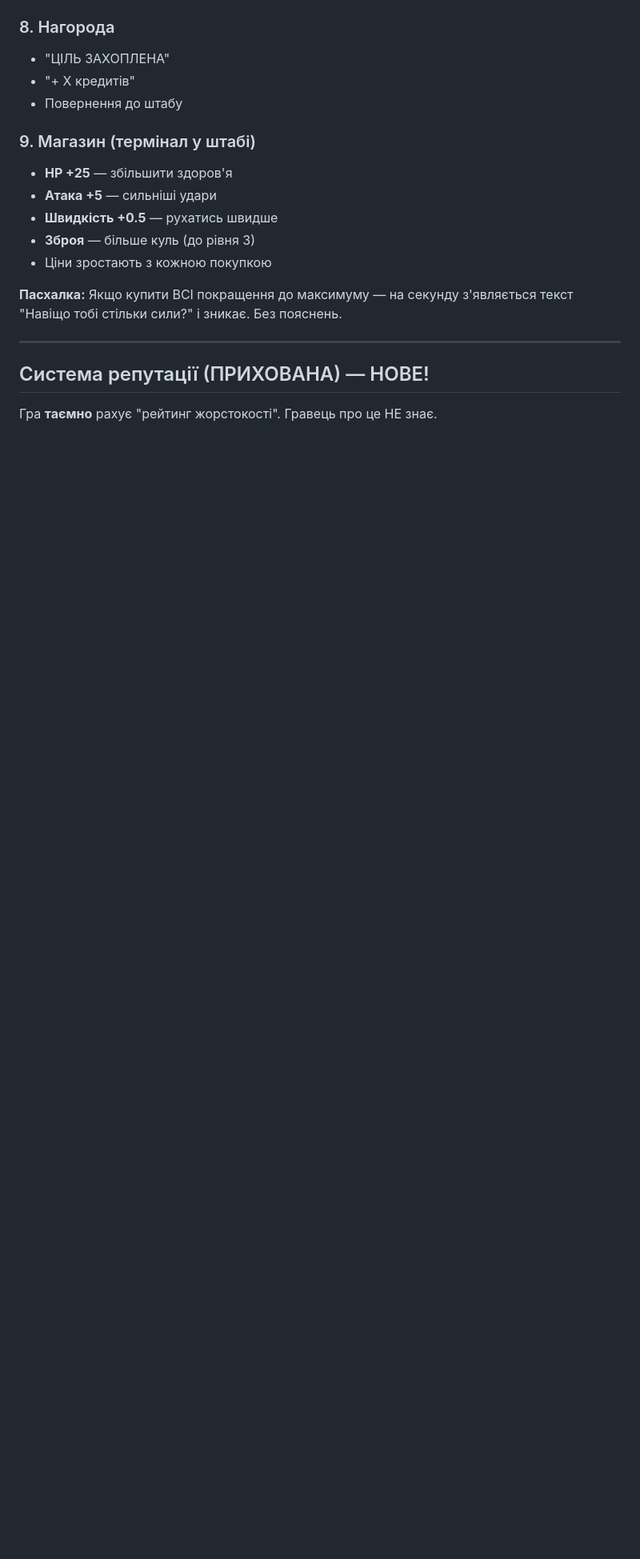
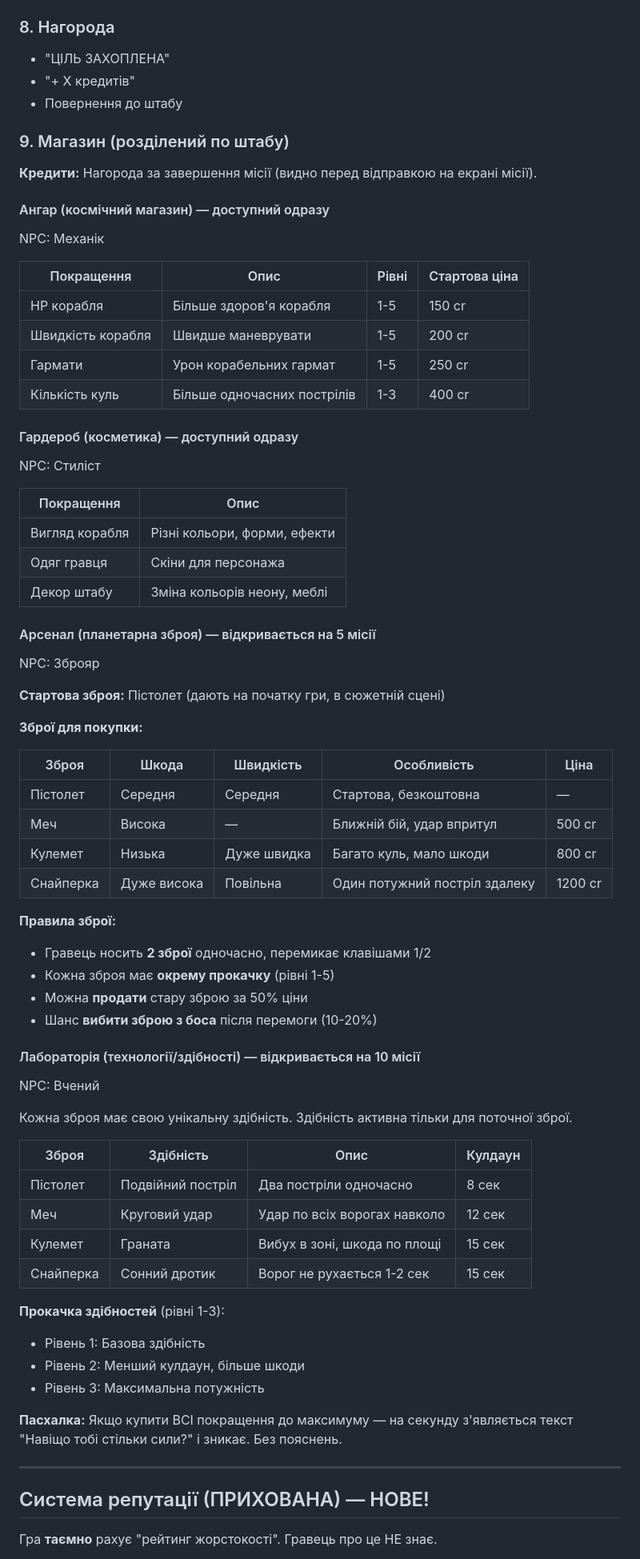
Before and after one commit to Volchara-create/poluvannya, a Markdown page: GAME_DESIGN.md, the part around one of its changes. Shown at 80% size. Drawn GitHub-style; blank space fills up the shorter version.

Commit message:
Додано систему магазину: 4 категорії, зброя, здібності, прогресія бази, схованки
Co-Authored-By: Claude Opus 4.6 (1M context) <noreply@anthropic.com>

```diff
--- a/GAME_DESIGN.md
+++ b/GAME_DESIGN.md
@@ -105,12 +108,65 @@
 - "+ X кредитів"
 - Повернення до штабу
 
-### 9. Магазин (термінал у штабі)
-- **HP +25** — збільшити здоров'я
-- **Атака +5** — сильніші удари
-- **Швидкість +0.5** — рухатись швидше
-- **Зброя** — більше куль (до рівня 3)
-- Ціни зростають з кожною покупкою
+### 9. Магазин (розділений по штабу)
+
+**Кредити:** Нагорода за завершення місії (видно перед відправкою на екрані місії).
+
+#### Ангар (космічний магазин) — доступний одразу
+NPC: Механік
+
+| Покращення | Опис | Рівні | Стартова ціна |
+|-----------|------|-------|---------------|
+| HP корабля | Більше здоров'я корабля | 1-5 | 150 cr |
+| Швидкість корабля | Швидше маневрувати | 1-5 | 200 cr |
+| Гармати | Урон корабельних гармат | 1-5 | 250 cr |
+| Кількість куль | Більше одночасних пострілів | 1-3 | 400 cr |
+
+#### Гардероб (косметика) — доступний одразу
+NPC: Стиліст
+
+| Покращення | Опис |
+|-----------|------|
+| Вигляд корабля | Різні кольори, форми, ефекти |
+| Одяг гравця | Скіни для персонажа |
+| Декор штабу | Зміна кольорів неону, меблі |
+
+#### Арсенал (планетарна зброя) — відкривається на 5 місії
+NPC: Зброяр
+
+**Стартова зброя:** Пістолет (дають на початку гри, в сюжетній сцені)
+
+**Зброї для покупки:**
+
+| Зброя | Шкода | Швидкість | Особливість | Ціна |
+|-------|-------|-----------|-------------|------|
+| Пістолет | Середня | Середня | Стартова, безкоштовна | — |
+| Меч | Висока | — | Ближній бій, удар впритул | 500 cr |
+| Кулемет | Низька | Дуже швидка | Багато куль, мало шкоди | 800 cr |
+| Снайперка | Дуже висока | Повільна | Один потужний постріл здалеку | 1200 cr |
+
+**Правила зброї:**
+- Гравець носить **2 зброї** одночасно, перемикає клавішами 1/2
+- Кожна зброя має **окрему прокачку** (рівні 1-5)
+- Можна **продати** стару зброю за 50% ціни
+- Шанс **вибити зброю з боса** після перемоги (10-20%)
+
+#### Лабораторія (технології/здібності) — відкривається на 10 місії
+NPC: Вчений
+
+Кожна зброя має свою унікальну здібність. Здібність активна тільки для поточної зброї.
+
+| Зброя | Здібність | Опис | Кулдаун |
+|-------|-----------|------|---------|
+| Пістолет | Подвійний постріл | Два постріли одночасно | 8 сек |
+| Меч | Круговий удар | Удар по всіх ворогах навколо | 12 сек |
+| Кулемет | Граната | Вибух в зоні, шкода по площі | 15 сек |
+| Снайперка | Сонний дротик | Ворог не рухається 1-2 сек | 15 сек |
+
+**Прокачка здібностей** (рівні 1-3):
+- Рівень 1: Базова здібність
+- Рівень 2: Менший кулдаун, більше шкоди
+- Рівень 3: Максимальна потужність
 
 **Пасхалка:** Якщо купити ВСІ покращення до максимуму — на секунду з'являється текст "Навіщо тобі стільки сили?" і зникає. Без пояснень.
 
```
Also changed, not shown: other parts of GAME_DESIGN.md (+43 -26 lines).
